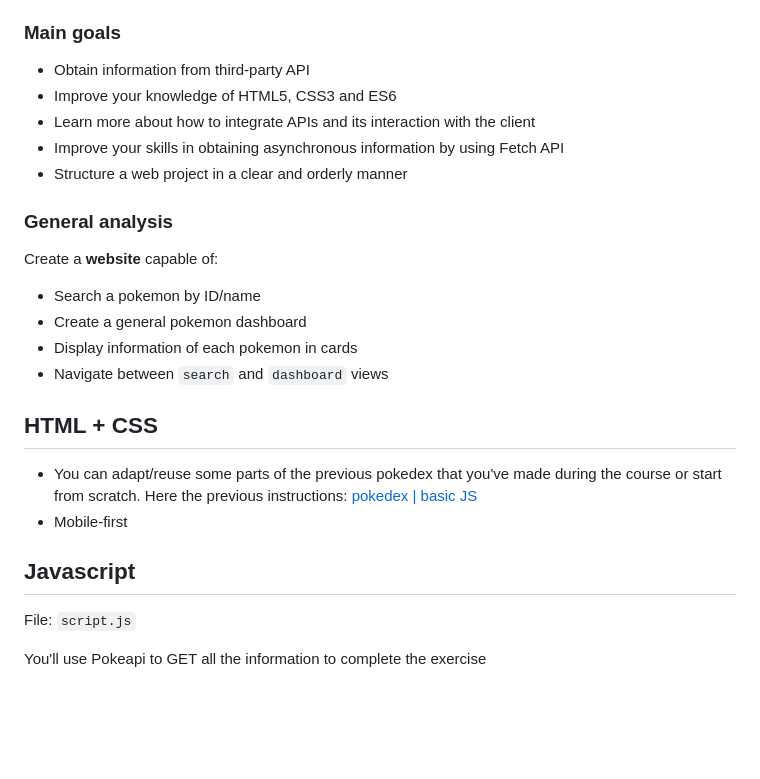
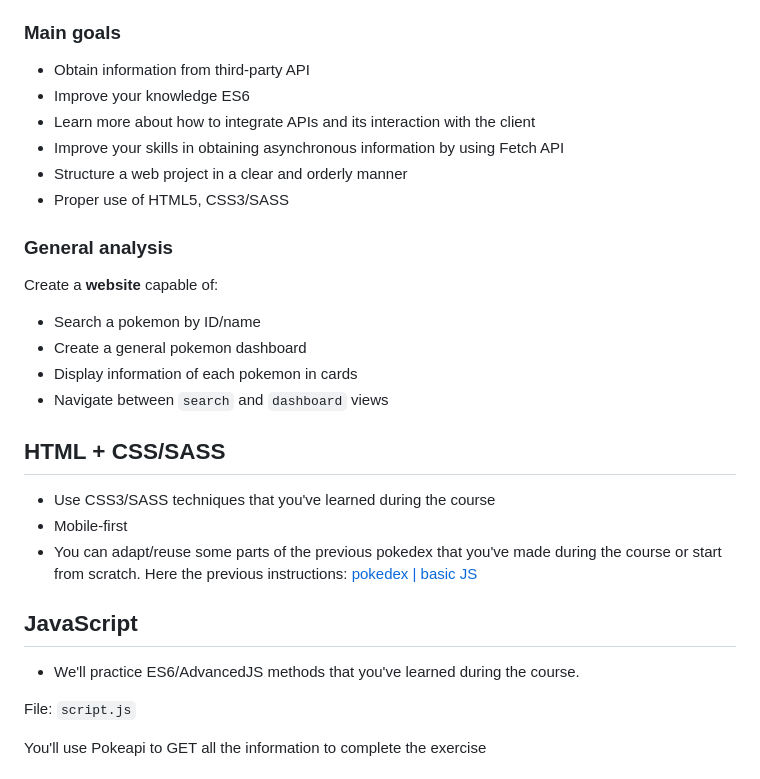
Before and after one commit to Mani8217/advJS-pokedex-API-project, a Markdown page: README.md, the part around the change. Drawn GitHub-style; blank space fills up the shorter version.

Commit message:
add/SASS_clarifications

```diff
--- a/README.md
+++ b/README.md
@@ -7,10 +7,11 @@ In this project, you'll build a pokedex.In Pokemon lore, the Pokedex is a Pokemo
 
 ### Main goals
 - Obtain information from third-party API
-- Improve your knowledge of HTML5, CSS3 and ES6
+- Improve your knowledge ES6
 - Learn more about how to integrate APIs and its interaction with the client
 - Improve your skills in obtaining asynchronous information by using Fetch API
 - Structure a web project in a clear and orderly manner
+- Proper use of HTML5, CSS3/SASS
 
 ### General analysis
 Create a **website** capable of:
@@ -19,11 +20,15 @@ Create a **website** capable of:
 - Display information of each pokemon in cards
 - Navigate between `search` and `dashboard` views
 
-## HTML + CSS
+## HTML + CSS/SASS
+- Use CSS3/SASS techniques that you've learned during the course
+- Mobile-first
 - You can adapt/reuse some parts of the previous pokedex that you've made during the course or start from scratch. Here the previous instructions: [pokedex | basic JS](https://refugeescode-materials.netlify.app/pokedex/assignment)
-- Mobile-first
 
-## Javascript
+## JavaScript
+
+- We'll practice ES6/AdvancedJS methods that you've learned during the course.
+
 File: `script.js`
 
 You'll use Pokeapi to GET all the information to complete the exercise
```
